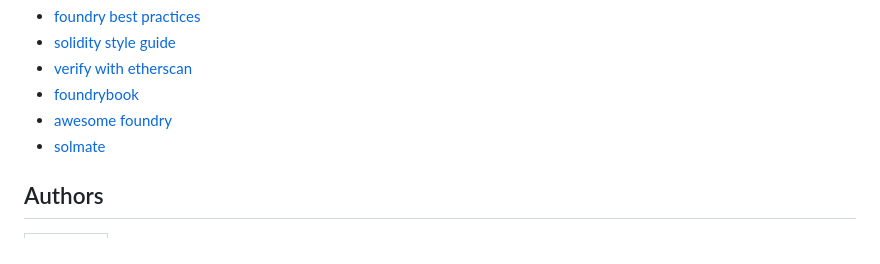
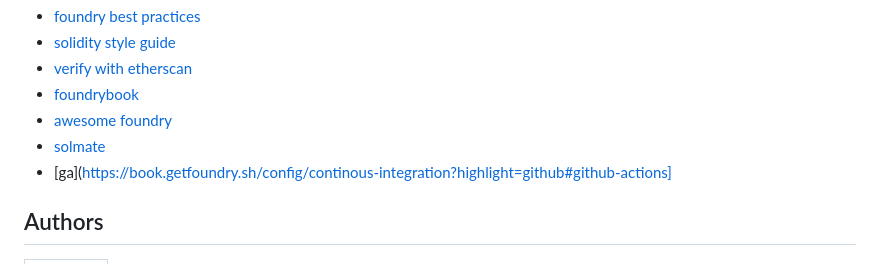
Before and after one commit to PoCInnovation/Pool2023, a Markdown page: P2P/day03/README.md, the part around the change. GitHub-like rendering.

Commit message:
doc: add ga ressource for foundry in P2P day3

```diff
--- a/P2P/day03/README.md
+++ b/P2P/day03/README.md
@@ -176,6 +176,7 @@ However it is only the beginning of foundry and if you wish to go futher here ar
 - [foundrybook](https://book.getfoundry.sh/)
 - [awesome foundry](https://github.com/crisgarner/awesome-foundry)
 - [solmate](https://github.com/transmissions11/solmate)
+- [ga](https://book.getfoundry.sh/config/continous-integration?highlight=github#github-actions]
 
 ## Authors
 
```
